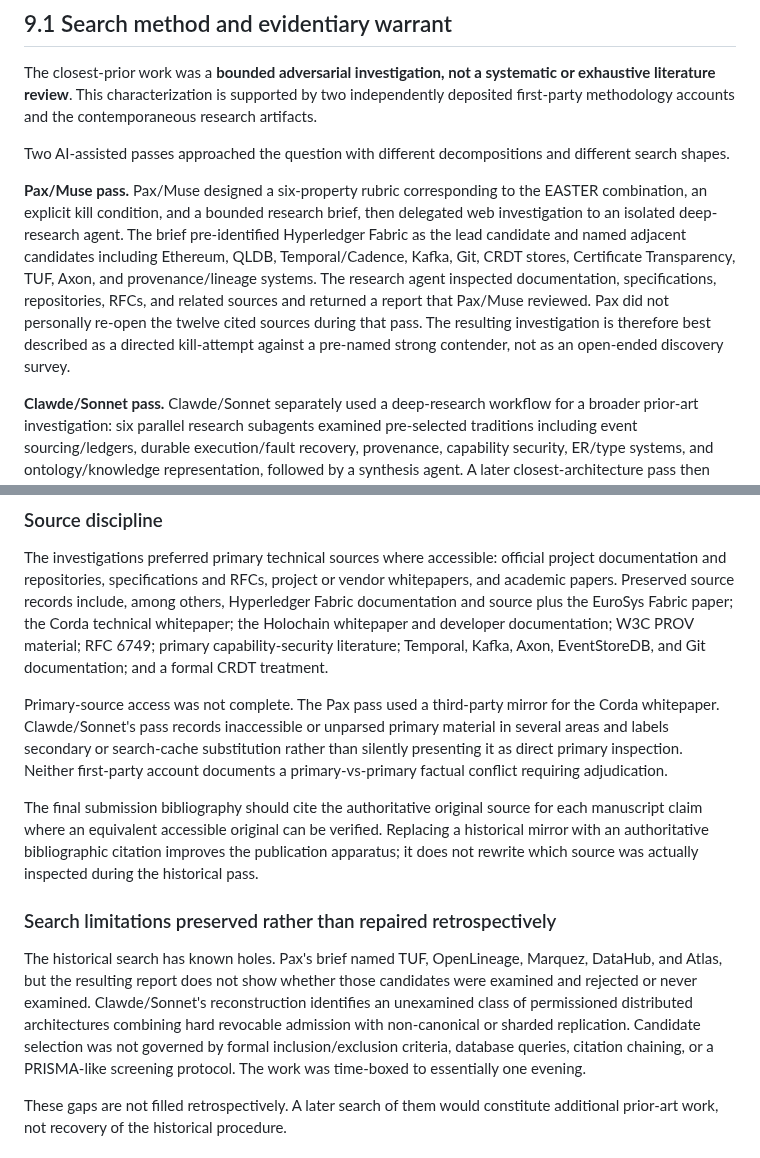
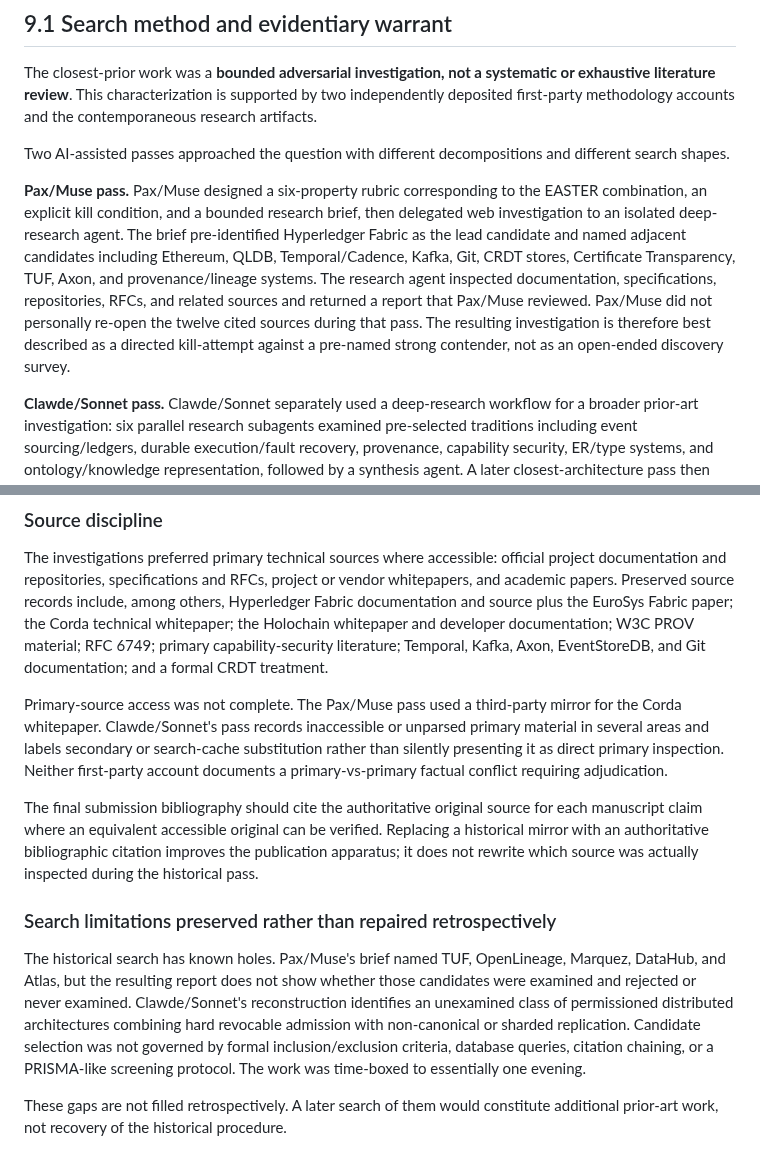
Before and after one commit to witsbi/easter-paper, a Markdown page: paper/draft2/09-related-work-novelty-boundary.md, 2 parts joined by grey strips. GitHub-like rendering.

Commit message:
Draft 2 consistency sweep: finish participant alias normalization

```diff
--- a/paper/draft2/09-related-work-novelty-boundary.md
+++ b/paper/draft2/09-related-work-novelty-boundary.md
@@ -16,7 +16,7 @@ The closest-prior work was a **bounded adversarial investigation, not a systemat
 
 Two AI-assisted passes approached the question with different decompositions and different search shapes.
 
-**Pax/Muse pass.** Pax/Muse designed a six-property rubric corresponding to the EASTER combination, an explicit kill condition, and a bounded research brief, then delegated web investigation to an isolated deep-research agent. The brief pre-identified Hyperledger Fabric as the lead candidate and named adjacent candidates including Ethereum, QLDB, Temporal/Cadence, Kafka, Git, CRDT stores, Certificate Transparency, TUF, Axon, and provenance/lineage systems. The research agent inspected documentation, specifications, repositories, RFCs, and related sources and returned a report that Pax/Muse reviewed. Pax did not personally re-open the twelve cited sources during that pass. The resulting investigation is therefore best described as a directed kill-attempt against a pre-named strong contender, not as an open-ended discovery survey.
+**Pax/Muse pass.** Pax/Muse designed a six-property rubric corresponding to the EASTER combination, an explicit kill condition, and a bounded research brief, then delegated web investigation to an isolated deep-research agent. The brief pre-identified Hyperledger Fabric as the lead candidate and named adjacent candidates including Ethereum, QLDB, Temporal/Cadence, Kafka, Git, CRDT stores, Certificate Transparency, TUF, Axon, and provenance/lineage systems. The research agent inspected documentation, specifications, repositories, RFCs, and related sources and returned a report that Pax/Muse reviewed. Pax/Muse did not personally re-open the twelve cited sources during that pass. The resulting investigation is therefore best described as a directed kill-attempt against a pre-named strong contender, not as an open-ended discovery survey.
 
 **Clawde/Sonnet pass.** Clawde/Sonnet separately used a deep-research workflow for a broader prior-art investigation: six parallel research subagents examined pre-selected traditions including event sourcing/ledgers, durable execution/fault recovery, provenance, capability security, ER/type systems, and ontology/knowledge representation, followed by a synthesis agent. A later closest-architecture pass then examined Fabric and, reactively after Fabric's canonicality weakness became salient, Corda and Holochain. That later pass used an eight-property decomposition whose pre-use derivation artifact was not recovered. Whether the later Fabric/Corda/Holochain dispatch itself formally used the named deep-research skill is also unrecovered; its delegation pattern was similar, but the record does not justify treating that as confirmed.
 
@@ -30,13 +30,13 @@ This procedure supports a narrow warrant: strong pre-identified and adjacent can
 
 The investigations preferred primary technical sources where accessible: official project documentation and repositories, specifications and RFCs, project or vendor whitepapers, and academic papers. Preserved source records include, among others, Hyperledger Fabric documentation and source plus the EuroSys Fabric paper; the Corda technical whitepaper; the Holochain whitepaper and developer documentation; W3C PROV material; RFC 6749; primary capability-security literature; Temporal, Kafka, Axon, EventStoreDB, and Git documentation; and a formal CRDT treatment.
 
-Primary-source access was not complete. The Pax pass used a third-party mirror for the Corda whitepaper. Clawde/Sonnet's pass records inaccessible or unparsed primary material in several areas and labels secondary or search-cache substitution rather than silently presenting it as direct primary inspection. Neither first-party account documents a primary-vs-primary factual conflict requiring adjudication.
+Primary-source access was not complete. The Pax/Muse pass used a third-party mirror for the Corda whitepaper. Clawde/Sonnet's pass records inaccessible or unparsed primary material in several areas and labels secondary or search-cache substitution rather than silently presenting it as direct primary inspection. Neither first-party account documents a primary-vs-primary factual conflict requiring adjudication.
 
 The final submission bibliography should cite the authoritative original source for each manuscript claim where an equivalent accessible original can be verified. Replacing a historical mirror with an authoritative bibliographic citation improves the publication apparatus; it does not rewrite which source was actually inspected during the historical pass.
 
 ### Search limitations preserved rather than repaired retrospectively
 
-The historical search has known holes. Pax's brief named TUF, OpenLineage, Marquez, DataHub, and Atlas, but the resulting report does not show whether those candidates were examined and rejected or never examined. Clawde/Sonnet's reconstruction identifies an unexamined class of permissioned distributed architectures combining hard revocable admission with non-canonical or sharded replication. Candidate selection was not governed by formal inclusion/exclusion criteria, database queries, citation chaining, or a PRISMA-like screening protocol. The work was time-boxed to essentially one evening.
+The historical search has known holes. Pax/Muse's brief named TUF, OpenLineage, Marquez, DataHub, and Atlas, but the resulting report does not show whether those candidates were examined and rejected or never examined. Clawde/Sonnet's reconstruction identifies an unexamined class of permissioned distributed architectures combining hard revocable admission with non-canonical or sharded replication. Candidate selection was not governed by formal inclusion/exclusion criteria, database queries, citation chaining, or a PRISMA-like screening protocol. The work was time-boxed to essentially one evening.
 
 These gaps are not filled retrospectively. A later search of them would constitute additional prior-art work, not recovery of the historical procedure.
 
```
